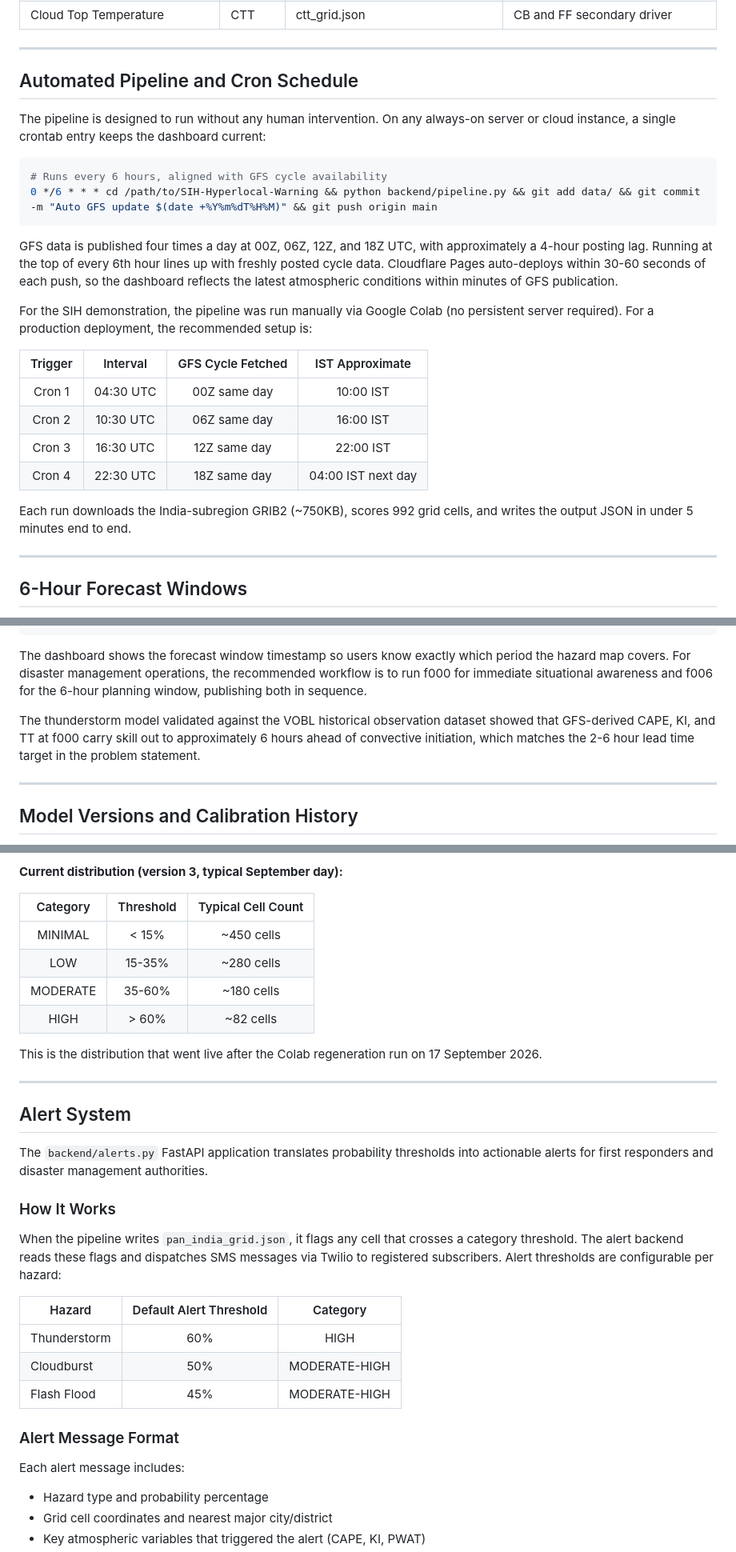
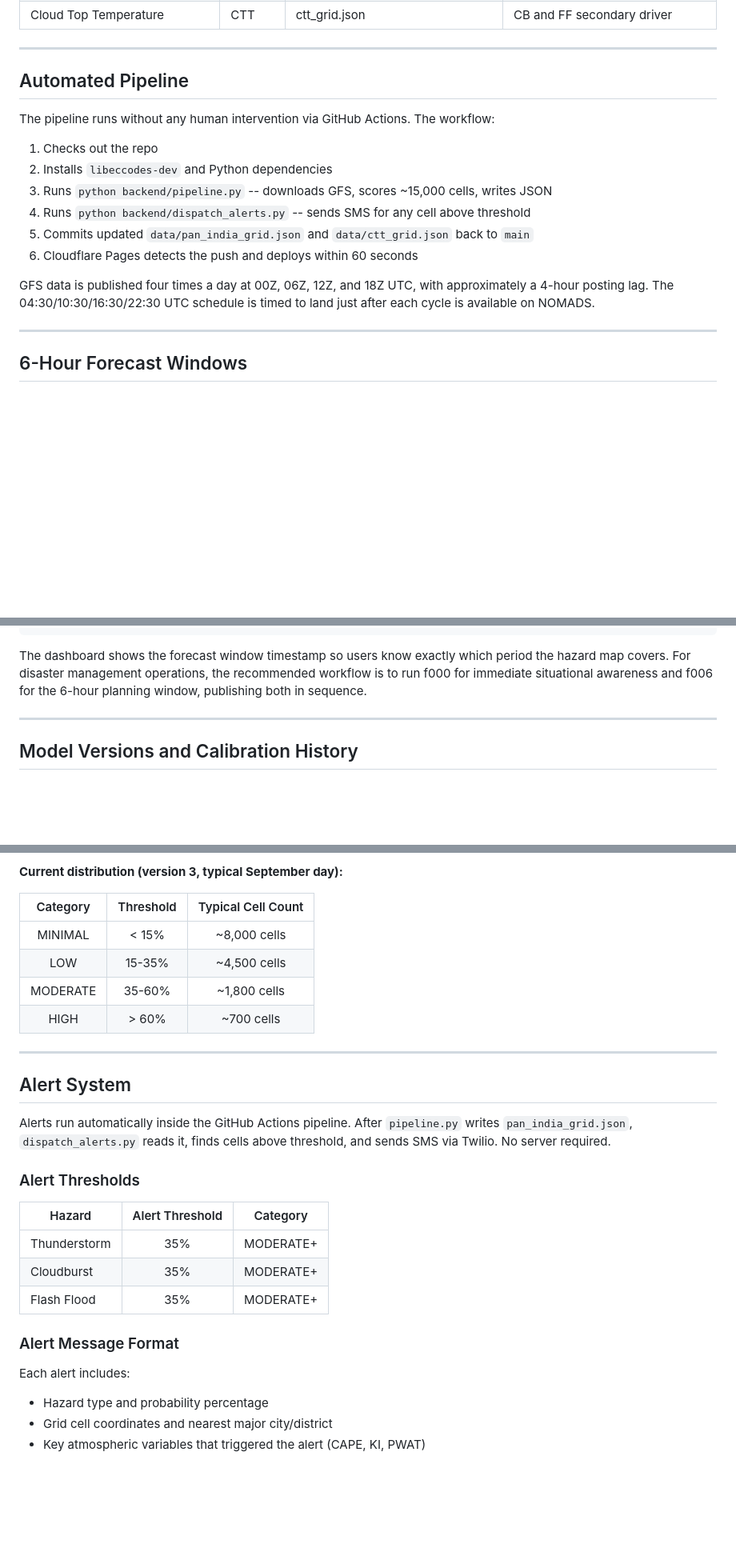
Before and after one commit to Aprameya05/SIH-Hyperlocal-Warning, a Markdown page: README.md, 3 parts joined by grey strips. Shown at 80% size. GitHub-like rendering; blank space fills up the shorter version.

````diff
--- a/README.md
+++ b/README.md
@@ -354,27 +372,18 @@ The entire system runs at zero infrastructure cost.
 
 ---
 
-## Automated Pipeline and Cron Schedule
+## Automated Pipeline
 
-The pipeline is designed to run without any human intervention. On any always-on server or cloud instance, a single crontab entry keeps the dashboard current:
+The pipeline runs without any human intervention via GitHub Actions. The workflow:
 
-```bash
-# Runs every 6 hours, aligned with GFS cycle availability
-0 */6 * * * cd /path/to/SIH-Hyperlocal-Warning && python backend/pipeline.py && git add data/ && git commit -m "Auto GFS update $(date +%Y%m%dT%H%M)" && git push origin main
-```
+1. Checks out the repo
+2. Installs `libeccodes-dev` and Python dependencies
+3. Runs `python backend/pipeline.py` -- downloads GFS, scores ~15,000 cells, writes JSON
+4. Runs `python backend/dispatch_alerts.py` -- sends SMS for any cell above threshold
+5. Commits updated `data/pan_india_grid.json` and `data/ctt_grid.json` back to `main`
+6. Cloudflare Pages detects the push and deploys within 60 seconds
 
-GFS data is published four times a day at 00Z, 06Z, 12Z, and 18Z UTC, with approximately a 4-hour posting lag. Running at the top of every 6th hour lines up with freshly posted cycle data. Cloudflare Pages auto-deploys within 30-60 seconds of each push, so the dashboard reflects the latest atmospheric conditions within minutes of GFS publication.
-
-For the SIH demonstration, the pipeline was run manually via Google Colab (no persistent server required). For a production deployment, the recommended setup is:
-
-| Trigger | Interval | GFS Cycle Fetched | IST Approximate |
-|:-------:|:--------:|:-----------------:|:---------------:|
-| Cron 1 | 04:30 UTC | 00Z same day | 10:00 IST |
-| Cron 2 | 10:30 UTC | 06Z same day | 16:00 IST |
-| Cron 3 | 16:30 UTC | 12Z same day | 22:00 IST |
-| Cron 4 | 22:30 UTC | 18Z same day | 04:00 IST next day |
-
-Each run downloads the India-subregion GRIB2 (~750KB), scores 992 grid cells, and writes the output JSON in under 5 minutes end to end.
+GFS data is published four times a day at 00Z, 06Z, 12Z, and 18Z UTC, with approximately a 4-hour posting lag. The 04:30/10:30/16:30/22:30 UTC schedule is timed to land just after each cycle is available on NOMADS.
 
 ---
 
@@ -396,8 +405,6 @@ python backend/pipeline.py --fhour 12
 ```
 
 The dashboard shows the forecast window timestamp so users know exactly which period the hazard map covers. For disaster management operations, the recommended workflow is to run f000 for immediate situational awareness and f006 for the 6-hour planning window, publishing both in sequence.
-
-The thunderstorm model validated against the VOBL historical observation dataset showed that GFS-derived CAPE, KI, and TT at f000 carry skill out to approximately 6 hours ahead of convective initiation, which matches the 2-6 hour lead time target in the problem statement.
 
 ---
 
@@ -448,32 +455,28 @@ This prevents a hard step at 100 J/kg and gives a smooth transition through the
 
 | Category | Threshold | Typical Cell Count |
 |:--------:|:---------:|:-----------------:|
-| MINIMAL | < 15% | ~450 cells |
-| LOW | 15-35% | ~280 cells |
-| MODERATE | 35-60% | ~180 cells |
-| HIGH | > 60% | ~82 cells |
-
-This is the distribution that went live after the Colab regeneration run on 17 September 2026.
+| MINIMAL | < 15% | ~8,000 cells |
+| LOW | 15-35% | ~4,500 cells |
+| MODERATE | 35-60% | ~1,800 cells |
+| HIGH | > 60% | ~700 cells |
 
 ---
 
 ## Alert System
 
-The `backend/alerts.py` FastAPI application translates probability thresholds into actionable alerts for first responders and disaster management authorities.
+Alerts run automatically inside the GitHub Actions pipeline. After `pipeline.py` writes `pan_india_grid.json`, `dispatch_alerts.py` reads it, finds cells above threshold, and sends SMS via Twilio. No server required.
 
-### How It Works
+### Alert Thresholds
 
-When the pipeline writes `pan_india_grid.json`, it flags any cell that crosses a category threshold. The alert backend reads these flags and dispatches SMS messages via Twilio to registered subscribers. Alert thresholds are configurable per hazard:
-
-| Hazard | Default Alert Threshold | Category |
-|--------|:-----------------------:|:--------:|
-| Thunderstorm | 60% | HIGH |
-| Cloudburst | 50% | MODERATE-HIGH |
-| Flash Flood | 45% | MODERATE-HIGH |
+| Hazard | Alert Threshold | Category |
+|--------|:--------------:|:--------:|
+| Thunderstorm | 35% | MODERATE+ |
+| Cloudburst | 35% | MODERATE+ |
+| Flash Flood | 35% | MODERATE+ |
 
 ### Alert Message Format
 
-Each alert message includes:
+Each alert includes:
 - Hazard type and probability percentage
 - Grid cell coordinates and nearest major city/district
 - Key atmospheric variables that triggered the alert (CAPE, KI, PWAT)
````
Also changed, not shown: other parts of README.md (+117 -58 lines).
